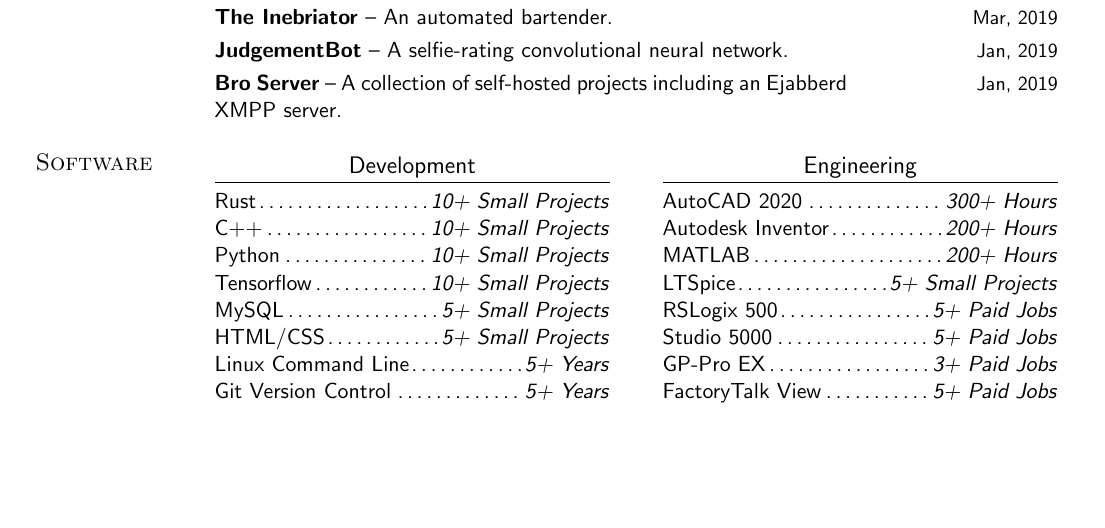
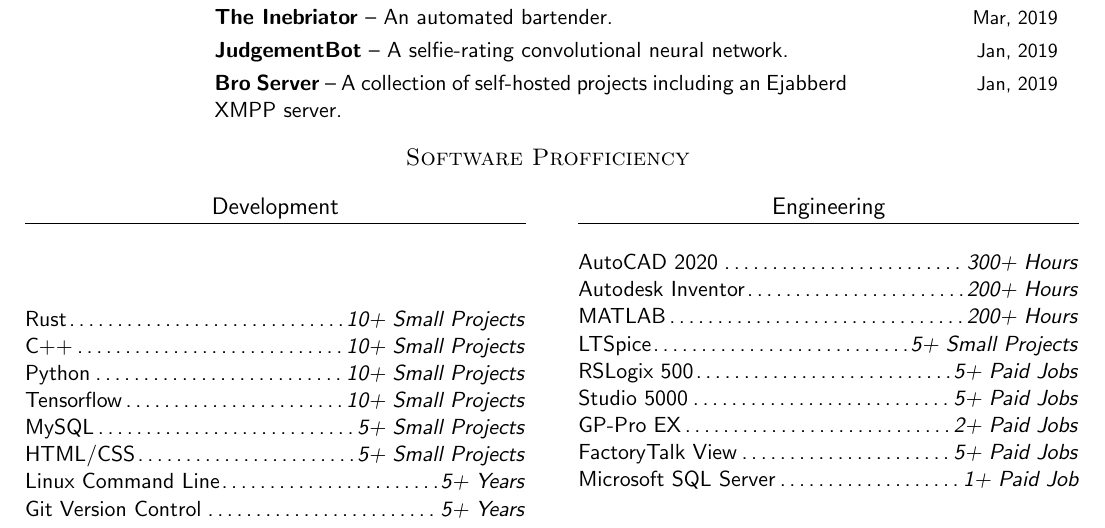
Before and after one commit to busyboredom/resume, a LaTeX CV (resume.tex): part of the page, cut so that both start at the same text, the shorter picture padded with empty space. Compiled offline with pdfLaTeX.

Commit message:
Formatting update for software profficiencies

```diff
--- a/resume.tex
+++ b/resume.tex
@@ -113,9 +113,11 @@
 
 \setlength\columnsep{0.05\textwidth}
 
-\noindent
-\begin{tabular}{p{0.15\textwidth} p{0.8\textwidth}}
-  \large\textsc{Software} & \vspace{-0.75cm}
+\begin{center}
+  \vspace{-13pt}
+  \large\textsc{Software Profficiency}
+  \vspace{-13pt}
+\end{center}
 
 \noindent
 \begin{multicols*}{2}
@@ -140,7 +142,7 @@
   \begin{center}
     \large Engineering
     \rule[10pt]{\linewidth}{0.04pt}
-      \vspace{-33pt}
+    \vspace{-23pt}
   \end{center}
   AutoCAD 2020\dotfill           \textit{300+ Hours}\newline
   Autodesk Inventor\dotfill      \textit{200+ Hours}\newline
@@ -148,9 +150,9 @@
   LTSpice\dotfill                \textit{5+ Small Projects}\newline
   RSLogix 500\dotfill            \textit{5+ Paid Jobs}\newline
   Studio 5000\dotfill            \textit{5+ Paid Jobs}\newline
-    GP-Pro EX\dotfill              \textit{3+ Paid Jobs}\newline
+  GP-Pro EX\dotfill              \textit{2+ Paid Jobs}\newline
   FactoryTalk View\dotfill       \textit{5+ Paid Jobs}\newline
+  Microsoft SQL Server\dotfill   \textit{1+ Paid Job}
 
 \end{multicols*}
-\end{tabular}
 \end{document}
```
Also changed, not shown: 2 other files. Lines whose indentation alone changed are shown as unchanged.
